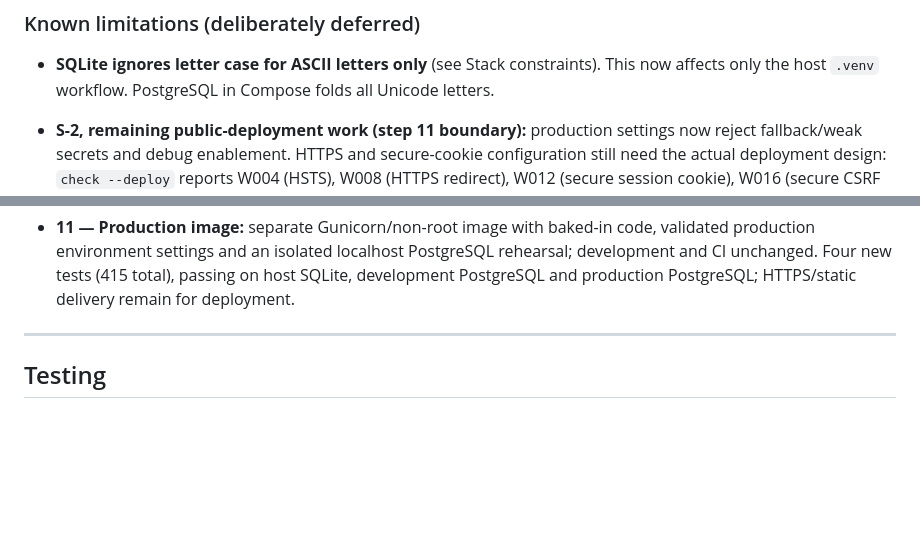
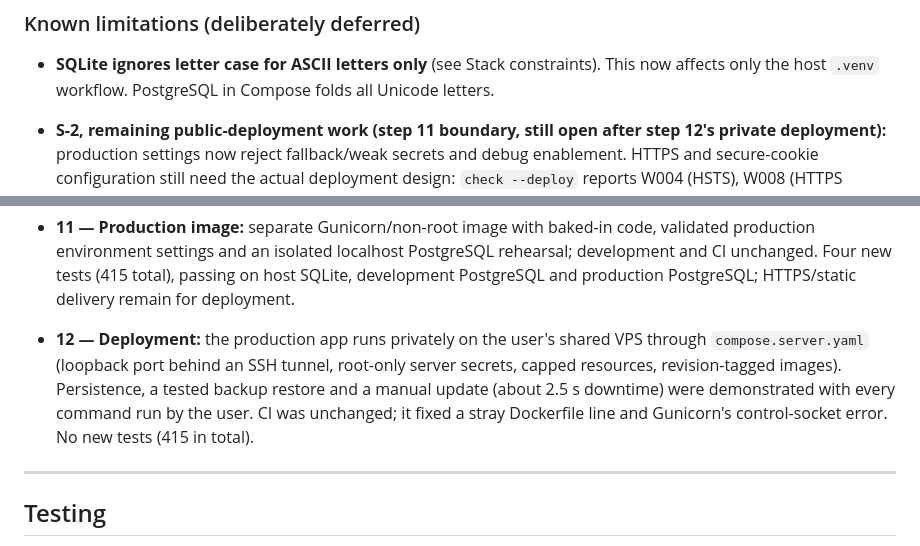
Before and after one commit to AmanShakya28515/project-management-system, a Markdown page: CLAUDE.md, 2 parts joined by grey strips. Rendered like a GitHub page; blank space fills up the shorter version.

```diff
--- a/CLAUDE.md
+++ b/CLAUDE.md
@@ -644,7 +679,8 @@ plus the reasoning behind any structural choice.*
 - **SQLite ignores letter case for ASCII letters only** (see Stack
   constraints). This now affects only the host `.venv` workflow.
   PostgreSQL in Compose folds all Unicode letters.
-- **S-2, remaining public-deployment work (step 11 boundary):** production
+- **S-2, remaining public-deployment work (step 11 boundary, still open
+  after step 12's private deployment):** production
   settings now reject fallback/weak secrets and debug enablement. HTTPS and
   secure-cookie configuration still need the actual deployment design:
   `check --deploy` reports W004 (HSTS), W008 (HTTPS redirect), W012 (secure
@@ -798,6 +845,13 @@ plus the reasoning behind any structural choice.*
   rehearsal; development and CI unchanged. Four new tests (415 total), passing
   on host SQLite, development PostgreSQL and production PostgreSQL; HTTPS/static
   delivery remain for deployment.
+- **12 — Deployment:** the production app runs privately on the user's
+  shared VPS through `compose.server.yaml` (loopback port behind an SSH
+  tunnel, root-only server secrets, capped resources, revision-tagged
+  images). Persistence, a tested backup restore and a manual update
+  (about 2.5 s downtime) were demonstrated with every command run by the
+  user. CI was unchanged; it fixed a stray Dockerfile line and Gunicorn's
+  control-socket error. No new tests (415 in total).
 
 ---
 
```
Also changed, not shown: other parts of CLAUDE.md (+50 -4 lines), .claude/plans/12-deployment.md (+13 -3 lines), .claude/specs/12-deployment.md (+1 -1 lines).
